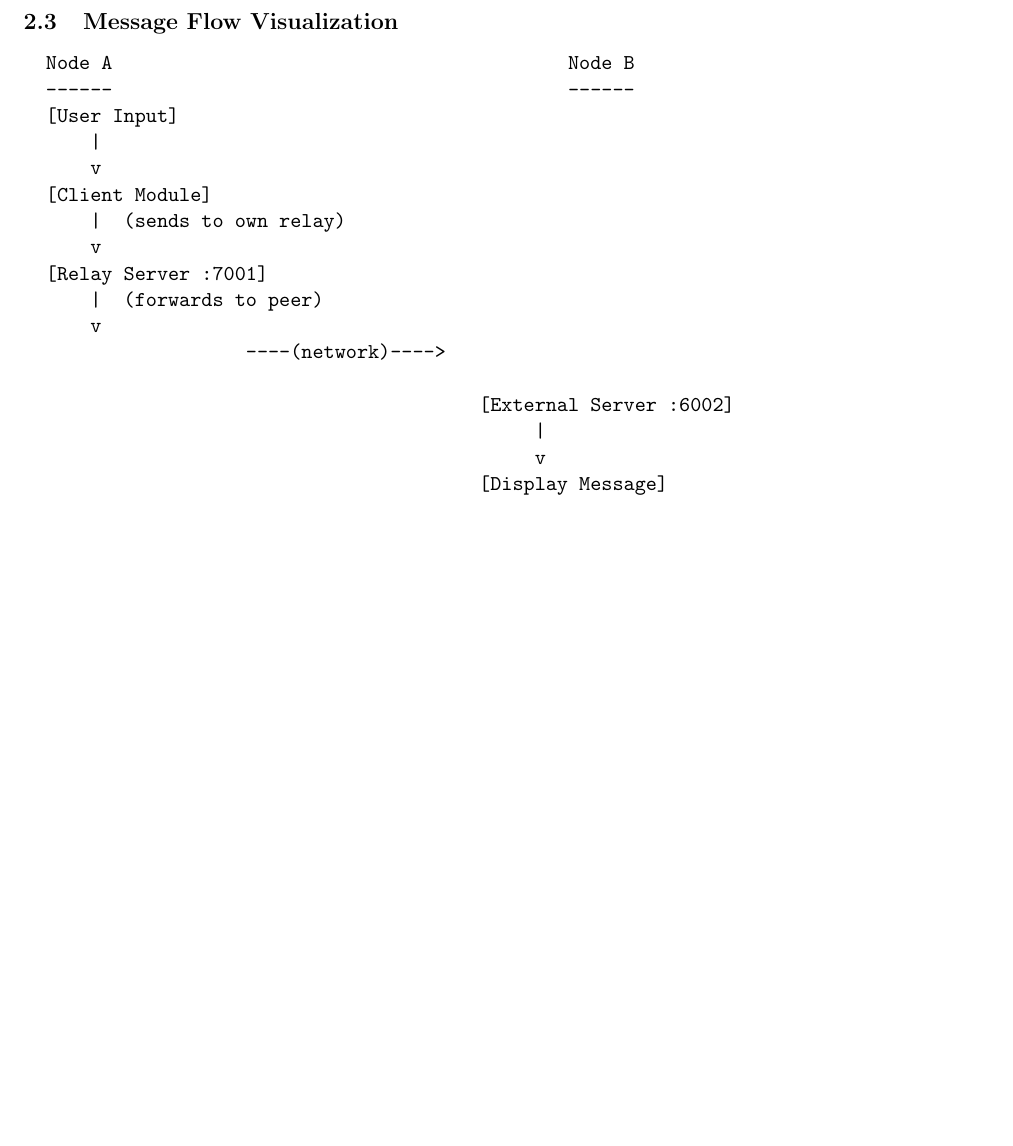
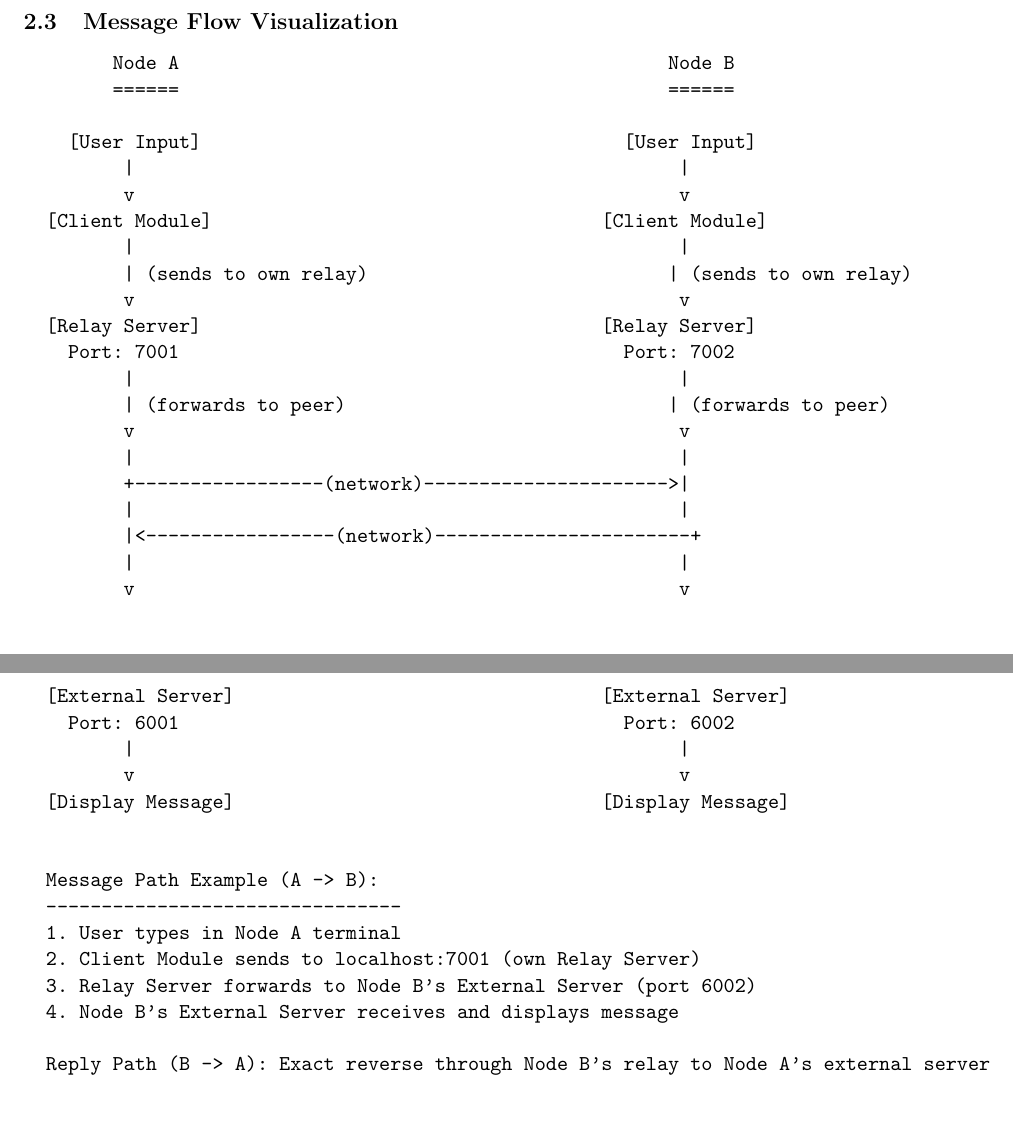
Before and after one commit to ManveerAnand/DPC-LAB, a LaTeX problem sheet (LAB 3/Assignment/report.tex): part of page 3 of 12 before the commit and two parts of pages 3 and 4 of 13 after it, the two joined at a grey line, cut so that both start at the same text, the shorter picture padded with empty space. Compiled offline with pdfLaTeX.

Commit message:
Update Lab 1 server and Lab 3 documentation

```diff
--- a/LAB 3/Assignment/report.tex
+++ b/LAB 3/Assignment/report.tex
@@ -141,23 +141,42 @@ Node B & 6002 & 7002 & 6001 \\ \hline
 \subsection{Message Flow Visualization}
 
 \begin{verbatim}
-  Node A                                         Node B
-  ------                                         ------
-  [User Input]
-      |
-      v
-  [Client Module]
-      |  (sends to own relay)
-      v
-  [Relay Server :7001]
-      |  (forwards to peer)
-      v
-                    ----(network)---->
+        Node A                                            Node B
+        ======                                            ======
 
-                                         [External Server :6002]
-                                              |
-                                              v
-                                         [Display Message]
+    [User Input]                                      [User Input]
+         |                                                 |
+         v                                                 v
+  [Client Module]                                   [Client Module]
+         |                                                 |
+         | (sends to own relay)                           | (sends to own relay)
+         v                                                 v
+  [Relay Server]                                    [Relay Server]
+    Port: 7001                                        Port: 7002
+         |                                                 |
+         | (forwards to peer)                             | (forwards to peer)
+         v                                                 v
+         |                                                 |
+         +-----------------(network)---------------------->|
+         |                                                 |
+         |<-----------------(network)-----------------------+
+         |                                                 |
+         v                                                 v
+  [External Server]                                 [External Server]
+    Port: 6001                                        Port: 6002
+         |                                                 |
+         v                                                 v
+  [Display Message]                                 [Display Message]
+
+
+  Message Path Example (A -> B):
+  --------------------------------
+  1. User types in Node A terminal
+  2. Client Module sends to localhost:7001 (own Relay Server)
+  3. Relay Server forwards to Node B's External Server (port 6002)
+  4. Node B's External Server receives and displays message
+
+  Reply Path (B -> A): Exact reverse through Node B's relay to Node A's external server
 \end{verbatim}
 
 \newpage
```
Also changed, not shown: LAB 3/Assignment/README.md, 1 other file.
